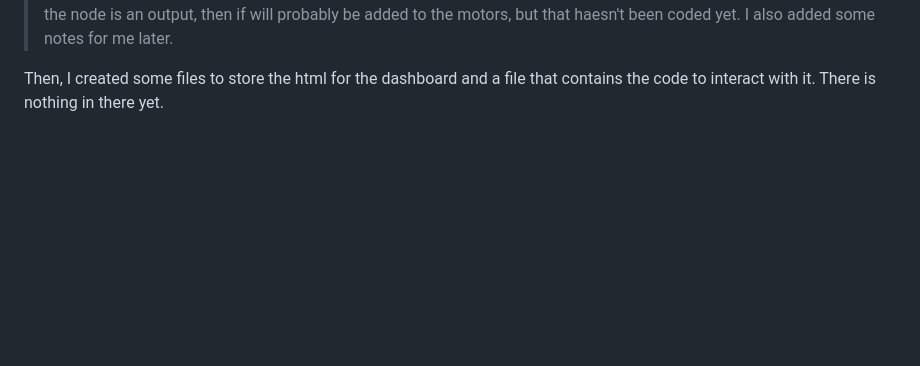
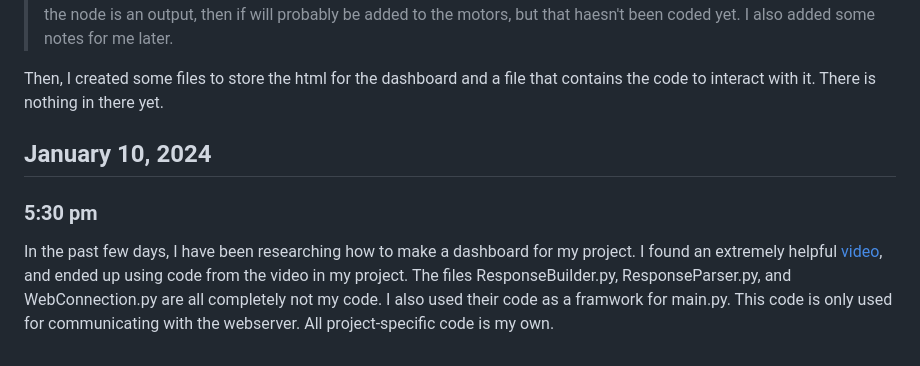
Before and after one commit to jack-jensen/Science-Fair-Neuroevolution, a Markdown page: README.md, the part around the change. Rendered like a GitHub page; blank space fills up the shorter version.

```diff
--- a/README.md
+++ b/README.md
@@ -49,3 +49,10 @@ Otherwise, it then iterates through each of the connections. If it is a self-con
 > some notes for me later.
 
 Then, I created some files to store the html for the dashboard and a file that contains the code to interact with it. There is nothing in there yet.
+
+
+
+## January 10, 2024
+### 5:30 pm
+
+In the past few days, I have been researching how to make a dashboard for my project. I found an extremely helpful [video](https://www.youtube.com/watch?v=h18LMskRNMA&list=PLvOT6zBnJyYFqKp4dBCS1aZ8Nzbll7qre&index=6), and ended up using code from the video in my project. The files ResponseBuilder.py, ResponseParser.py, and WebConnection.py are all completely not my code. I also used their code as a framwork for main.py. This code is only used for communicating with the webserver. All project-specific code is my own.
```
